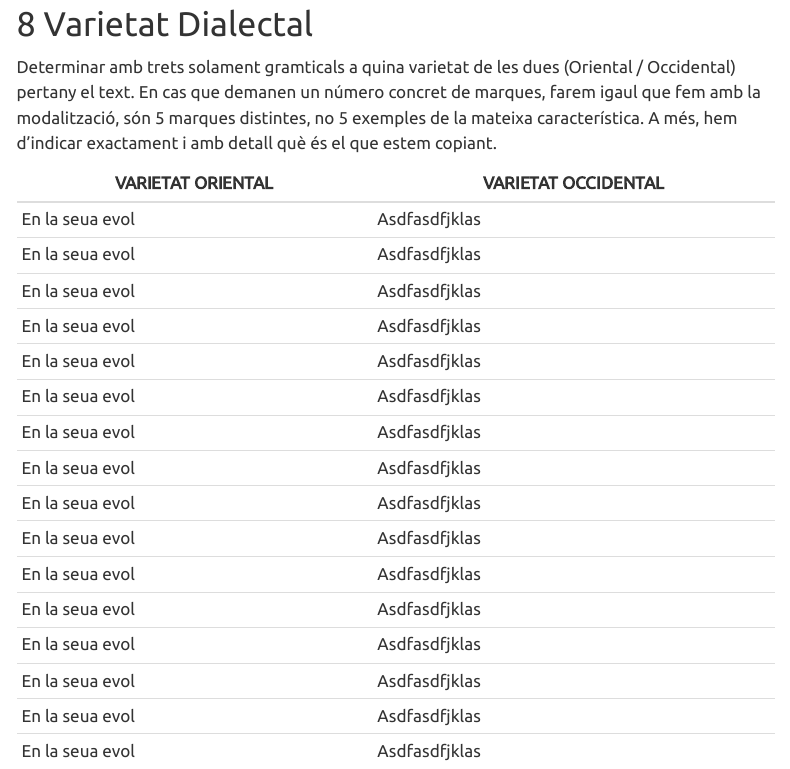
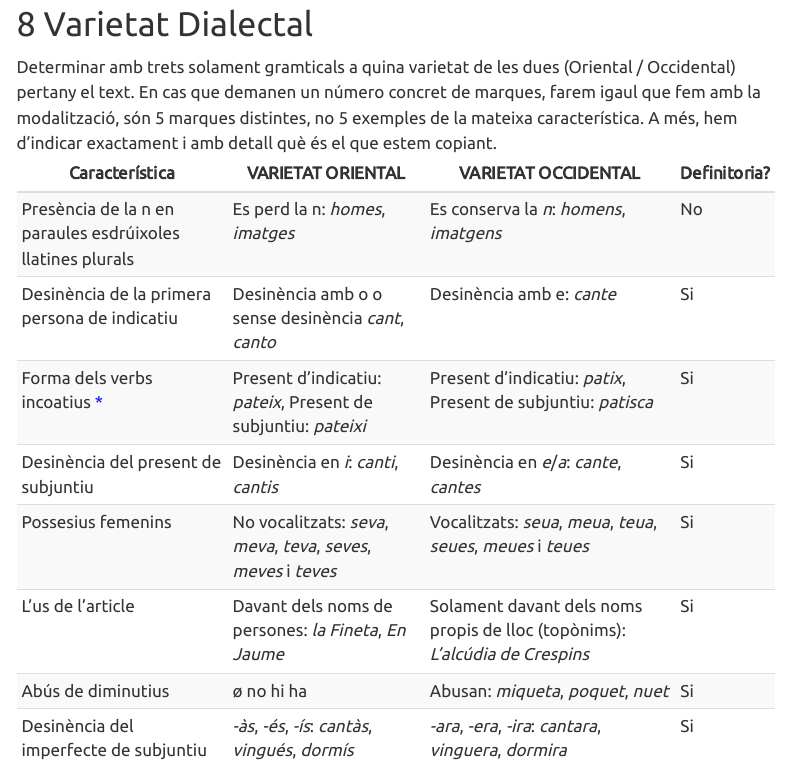
Before and after one commit to JavierRibaldelRio/Comentari-de-Text, a Quarto document (index.qmd): the page in a window 1100 px wide, from 9540 px down. Rendered offline with R 4.5, knitr and Pandoc in place of Quarto, with nearby package versions; menus at the side of the page are left out.

Commit message:
Varietat dialectal

```diff
--- a/index.qmd
+++ b/index.qmd
@@ -479,23 +479,65 @@ S’observa també un intratext, concretament la veu de _________a la línia ___
 
 Determinar amb trets solament gramticals a quina varietat de les dues (Oriental / Occidental) pertany el text.
 En cas que demanen un número concret de marques, farem igaul que fem amb la modalització, són 5 marques distintes, no 5 exemples de la mateixa característica. A més, hem d'indicar exactament i amb detall què és el que estem copiant.
+<table class="table table-striped varietat">
+<thead>
+<tr class="header">
+<th>Característica</th>
+<th>VARIETAT ORIENTAL</th>
+<th>VARIETAT OCCIDENTAL</th>
+<th>Definitoria?</th>
+</tr>
+</thead>
+<tbody>
+<tr class="odd">
+<td>Presència de la n en paraules esdrúixoles llatines plurals</td>
+<td>Es perd la n: *homes*, *imatges*</td>
+<td>Es conserva la *n*: *homens*, *imatgens*</td>
+<td>No</td>
+</tr>
+<tr class="even">
+<td>Desinència de la primera persona de indicatiu</td>
+<td>Desinència amb o o sense desinència *cant*, *canto*</td>
+<td>Desinència amb e: *cante*</td>
+<td>Si</td>
+</tr>
+<tr class="odd">
+<td>Forma dels verbs incoatius [*](#incoatius)</td>
+<td>Present d’indicatiu: *pateix*, Present de subjuntiu: *pateixi*</td>
+<td>Present d’indicatiu: *patix*, Present de subjuntiu: *patisca*</td>
+<td>Si</td>
+</tr>
+<tr class="even">
+<td>Desinència del present de subjuntiu</td>
+<td>Desinència en *i*: *canti*, *cantis*</td>
+<td>Desinència en *e*/*a*: *cante*, *cantes*</td>
+<td>Si</td>
+</tr>
+<tr class="odd">
+<td>Possesius femenins</td>
+<td>No vocalitzats: *seva*, *meva*, *teva*, *seves*, *meves* i *teves*</td>
+<td>Vocalitzats: *seua*, *meua*, *teua*, *seues*, *meues* i *teues*</td>
+<td>Si</td>
+</tr>
+<tr class="even">
+<td>L’us de l’article</td>
+<td>Davant dels noms de persones: *la Fineta*, *En Jaume*</td>
+<td>Solament davant dels noms propis de lloc (topònims): *L’alcúdia de Crespins*</td>
+<td>Si</td>
+</tr>
+<tr class="odd">
+<td>Abús de diminutius</td>
+<td>ø no hi ha</td>
+<td>Abusan: *miqueta*, *poquet*, *nuet*</td>
+<td>Si</td>
+</tr>
+<tr class="even">
+<td>Desinència del imperfecte de subjuntiu</td>
+<td>*-às*, *-és*, *-ís*: *cantàs*, *vingués*, *dormís*</td>
+<td>*-ara*, *-era*, *-ira*: *cantara*, *vinguera*, *dormira*</td>
+<td>Si</td>
+</tr>
+</tbody>
+</table>
 
-
-|VARIETAT ORIENTAL | VARIETAT OCCIDENTAL|
-|---------|--------|
-|En la seua evol|asdfasdfjklas|
-|En la seua evol|asdfasdfjklas|
-|En la seua evol|asdfasdfjklas|
-|En la seua evol|asdfasdfjklas|
-|En la seua evol|asdfasdfjklas|
-|En la seua evol|asdfasdfjklas|
-|En la seua evol|asdfasdfjklas|
-|En la seua evol|asdfasdfjklas|
-|En la seua evol|asdfasdfjklas|
-|En la seua evol|asdfasdfjklas|
-|En la seua evol|asdfasdfjklas|
-|En la seua evol|asdfasdfjklas|
-|En la seua evol|asdfasdfjklas|
-|En la seua evol|asdfasdfjklas|
-|En la seua evol|asdfasdfjklas|
-|En la seua evol|asdfasdfjklas|
+<span id="incoatius">* Els verbs incoatiussón els que es contrueixen amb «x» i nola tenen al lexema</span>
```
Also changed, not shown: styles.css (+13 -1 lines).
